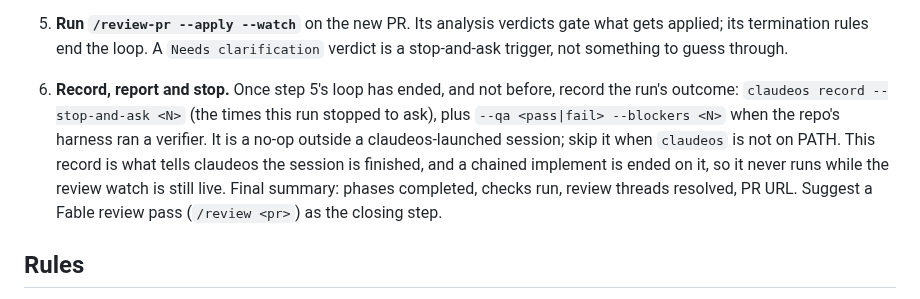
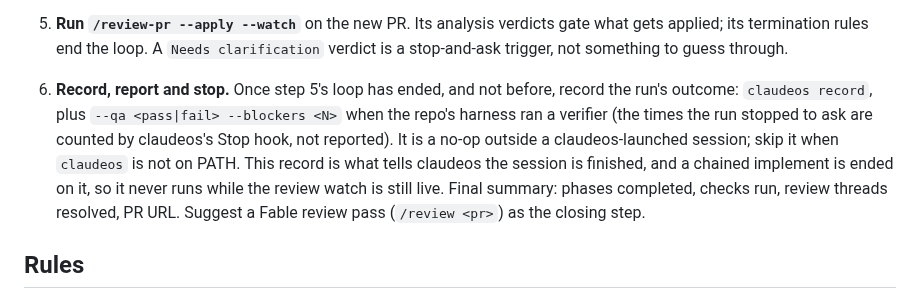
Before and after one commit to pablobfonseca/dotfiles, a Markdown page: claude/commands/implement-plan.md, the part around the change. Rendered like a GitHub page.

Commit message:
implement-plan: drop --stop-and-ask from claudeos record, Stop hook counts it

```diff
--- a/claude/commands/implement-plan.md
+++ b/claude/commands/implement-plan.md
@@ -34,7 +34,7 @@ Resolve the plan file from `$ARGUMENTS`:
 
 5. **Run `/review-pr --apply --watch`** on the new PR. Its analysis verdicts gate what gets applied; its termination rules end the loop. A `Needs clarification` verdict is a stop-and-ask trigger, not something to guess through.
 
-6. **Record, report and stop.** Once step 5's loop has ended, and not before, record the run's outcome: `claudeos record --stop-and-ask <N>` (the times this run stopped to ask), plus `--qa <pass|fail> --blockers <N>` when the repo's harness ran a verifier. It is a no-op outside a claudeos-launched session; skip it when `claudeos` is not on PATH. This record is what tells claudeos the session is finished, and a chained implement is ended on it, so it never runs while the review watch is still live. Final summary: phases completed, checks run, review threads resolved, PR URL. Suggest a Fable review pass (`/review <pr>`) as the closing step.
+6. **Record, report and stop.** Once step 5's loop has ended, and not before, record the run's outcome: `claudeos record`, plus `--qa <pass|fail> --blockers <N>` when the repo's harness ran a verifier (the times the run stopped to ask are counted by claudeos's Stop hook, not reported). It is a no-op outside a claudeos-launched session; skip it when `claudeos` is not on PATH. This record is what tells claudeos the session is finished, and a chained implement is ended on it, so it never runs while the review watch is still live. Final summary: phases completed, checks run, review threads resolved, PR URL. Suggest a Fable review pass (`/review <pr>`) as the closing step.
 
 ## Rules
 
```
